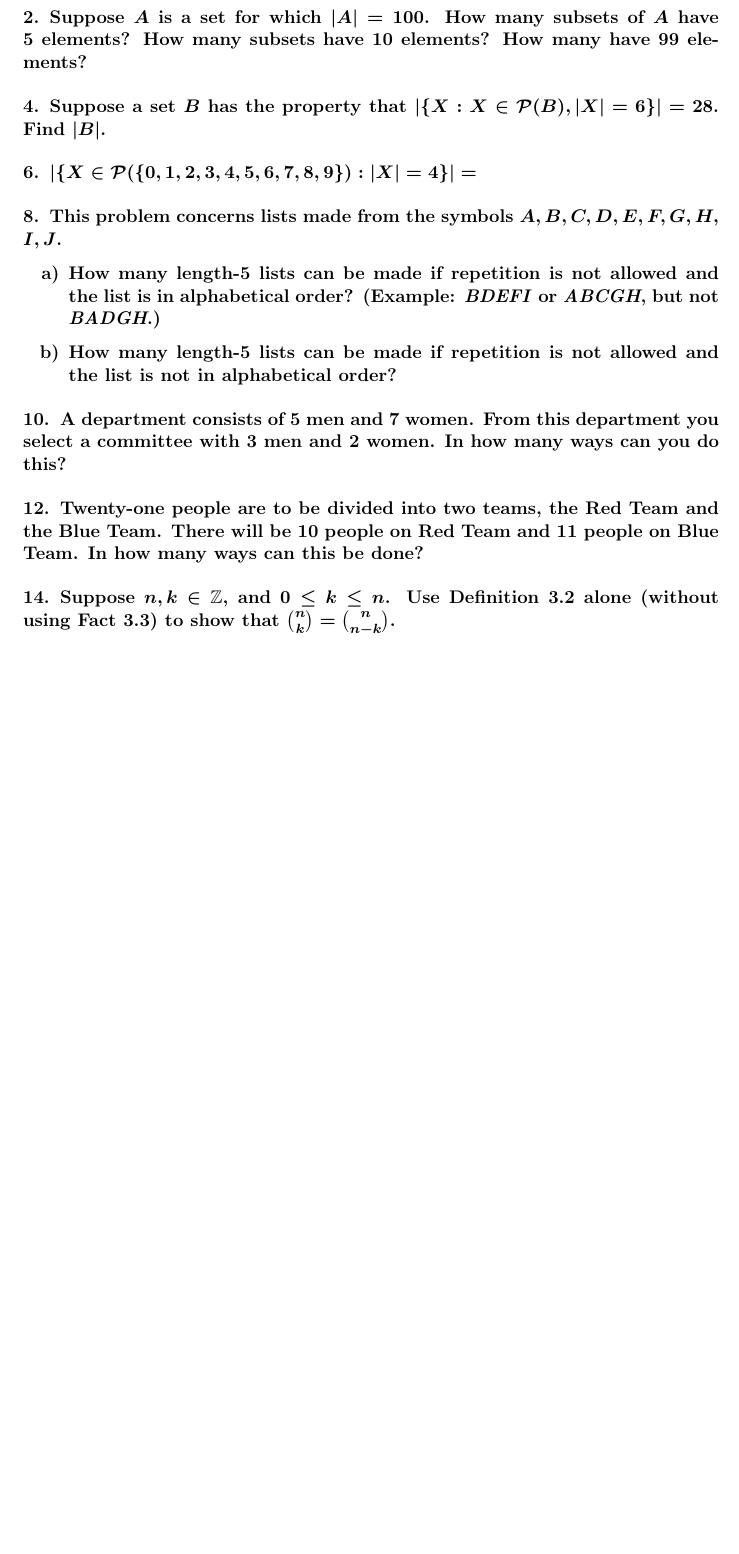
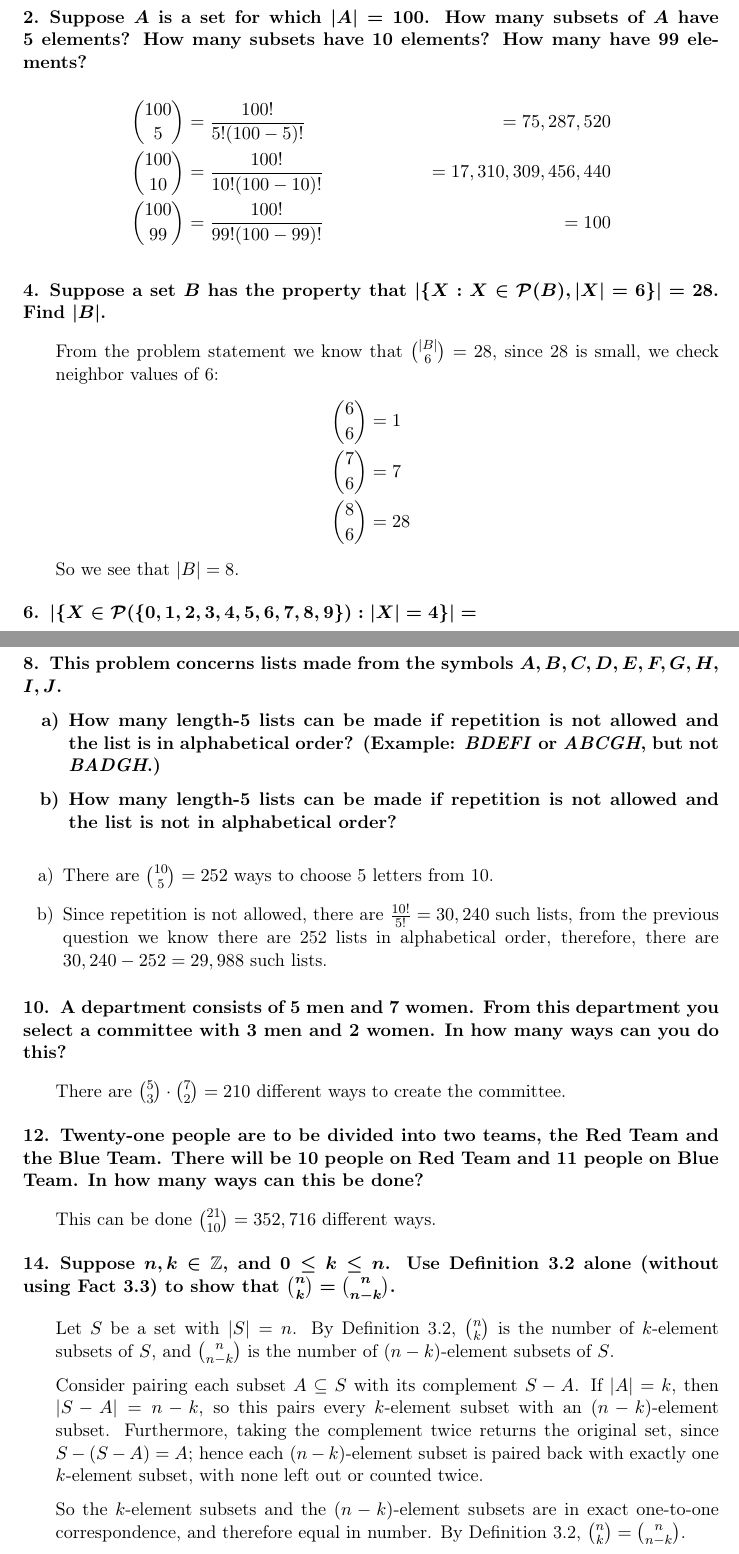
Before and after one commit to OscarAC/math, a LaTeX document (BookOfProof_Hammack/chapter3.tex): part of page 5 of 5 before the commit and two parts of pages 5 and 6 of 6 after it, the two joined at a grey line, cut so that both start at the same text, the shorter picture padded with empty space. Compiled offline with pdfLaTeX.

Commit message:
boph-ch3-sec3.3

```diff
--- a/BookOfProof_Hammack/chapter3.tex
+++ b/BookOfProof_Hammack/chapter3.tex
@@ -139,22 +139,49 @@
 
 \begin{problems}
     \problem Suppose $A$ is a set for which $|A| = 100$. How many subsets of $A$ have 5 elements? How many subsets have 10 elements? How many have 99 elements?
+    \answer
+    \begin{align}
+        \nonumber {100 \choose 5} & = \frac{100!}{5!(100-5)!} & = 75,287,520\\
+        \nonumber {100 \choose 10} & = \frac{100!}{10!(100-10)!} & = 17,310,309,456,440\\
+        \nonumber {100 \choose 99} & = \frac{100!}{99!(100-99)!} & = 100
+    \end{align}
+
 
     \problem Suppose a set $B$ has the property that $|\set{X : X \in \mathcal{P}(B),|X| = 6}| = 28$. Find $|B|$.
+    \answer From the problem statement we know that ${\abs{B} \choose 6} = 28$, since 28 is small, we check neighbor values of 6:
+    \begin{align}
+        \nonumber {6 \choose 6} & = 1\\
+        \nonumber {7 \choose 6} & = 7\\
+        \nonumber {8 \choose 6} & = 28
+    \end{align}
+    So we see that $\abs{B} = 8$.
 
     \problem $|\set{X \in \mathcal{P}(\set{0,1,2,3,4,5,6,7,8,9}) : |X| = 4}| = $
+    \answer ${10 \choose 4} = 210$
 
     \problem This problem concerns lists made from the symbols $A,\allowbreak B,\allowbreak C,\allowbreak D,\allowbreak E,\allowbreak F,\allowbreak G,\allowbreak H,\allowbreak I,\allowbreak J$.
     \begin{enumerate}[label=\alph*)]
         \item How many length-5 lists can be made if repetition is not allowed and the list is in alphabetical order? (Example: \textit{BDEFI} or \textit{ABCGH}, but not \textit{BADGH}.)
         \item How many length-5 lists can be made if repetition is not allowed and the list is \textbf{not} in alphabetical order?
     \end{enumerate}
+    \answer
+    \begin{parts}
+    \item There are ${10 \choose 5} = 252$ ways to choose 5 letters from 10.
+    \item Since repetition is not allowed, there are $\frac{10!}{5!} = 30,240$ such lists, from the previous question we know there are 252 lists in alphabetical order, therefore, there are $30,240 - 252 = 29,988$ such lists.
+    \end{parts}
 
     \problem A department consists of 5 men and 7 women. From this department you select a committee with 3 men and 2 women. In how many ways can you do this?
+    \answer There are ${5 \choose 3} \cdot {7 \choose 2} = 210$ different ways to create the committee.
 
     \problem Twenty-one people are to be divided into two teams, the Red Team and the Blue Team. There will be 10 people on Red Team and 11 people on Blue Team. In how many ways can this be done?
+    \answer This can be done ${21 \choose 10} = 352,716$ different ways.
 
     \problem Suppose $n,k \in \mathbb{Z}$, and $0 \leq k \leq n$. Use Definition 3.2 alone (without using Fact 3.3) to show that ${n \choose k}  = {n \choose n-k}$.
+    \answer Let $S$ be a set with $|S| = n$. By Definition 3.2, ${n \choose k}$ is the number of $k$-element subsets of $S$, and ${n \choose n-k}$ is the number of $(n-k)$-element subsets of $S$.
+
+    Consider pairing each subset $A \subseteq S$ with its complement $S - A$. If $|A| = k$, then $|S - A| = n - k$, so this pairs every $k$-element subset with an $(n-k)$-element subset. Furthermore, taking the complement twice returns the original set, since $S - (S - A) = A$; hence each $(n-k)$-element subset is paired back with exactly one $k$-element subset, with none left out or counted twice.
+
+    So the $k$-element subsets and the $(n-k)$-element subsets are in exact one-to-one correspondence, and therefore equal in number. By Definition 3.2, $\binom{n}{k} = \binom{n}{n-k}$.
 \end{problems}
 
 \end{document}
```
Also changed, not shown: BookOfProof_Hammack/chapter3.pdf.
